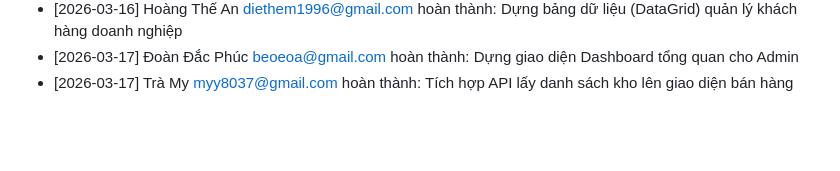
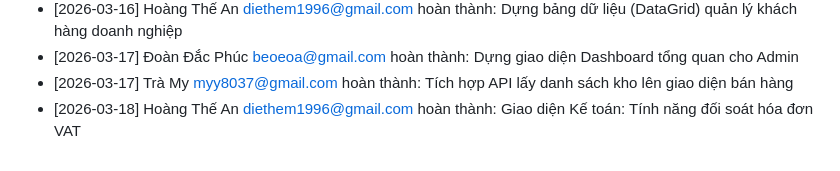
Before and after one commit to beoeoa/QuanLyXangDau-Fullstack, a Markdown page: TIENDO_DUAN.md, the part around the change. Rendered like a GitHub page; blank space fills up the shorter version.

Commit message:
Giao diện Kế toán: Tính năng đối soát hóa đơn VAT

```diff
--- a/TIENDO_DUAN.md
+++ b/TIENDO_DUAN.md
@@ -22,3 +22,4 @@
 - [2026-03-16] Hoàng Thế An <diethem1996@gmail.com> hoàn thành: Dựng bảng dữ liệu (DataGrid) quản lý khách hàng doanh nghiệp
 - [2026-03-17] Đoàn Đắc Phúc <beoeoa@gmail.com> hoàn thành: Dựng giao diện Dashboard tổng quan cho Admin
 - [2026-03-17] Trà My <myy8037@gmail.com> hoàn thành: Tích hợp API lấy danh sách kho lên giao diện bán hàng
+- [2026-03-18] Hoàng Thế An <diethem1996@gmail.com> hoàn thành: Giao diện Kế toán: Tính năng đối soát hóa đơn VAT
```
